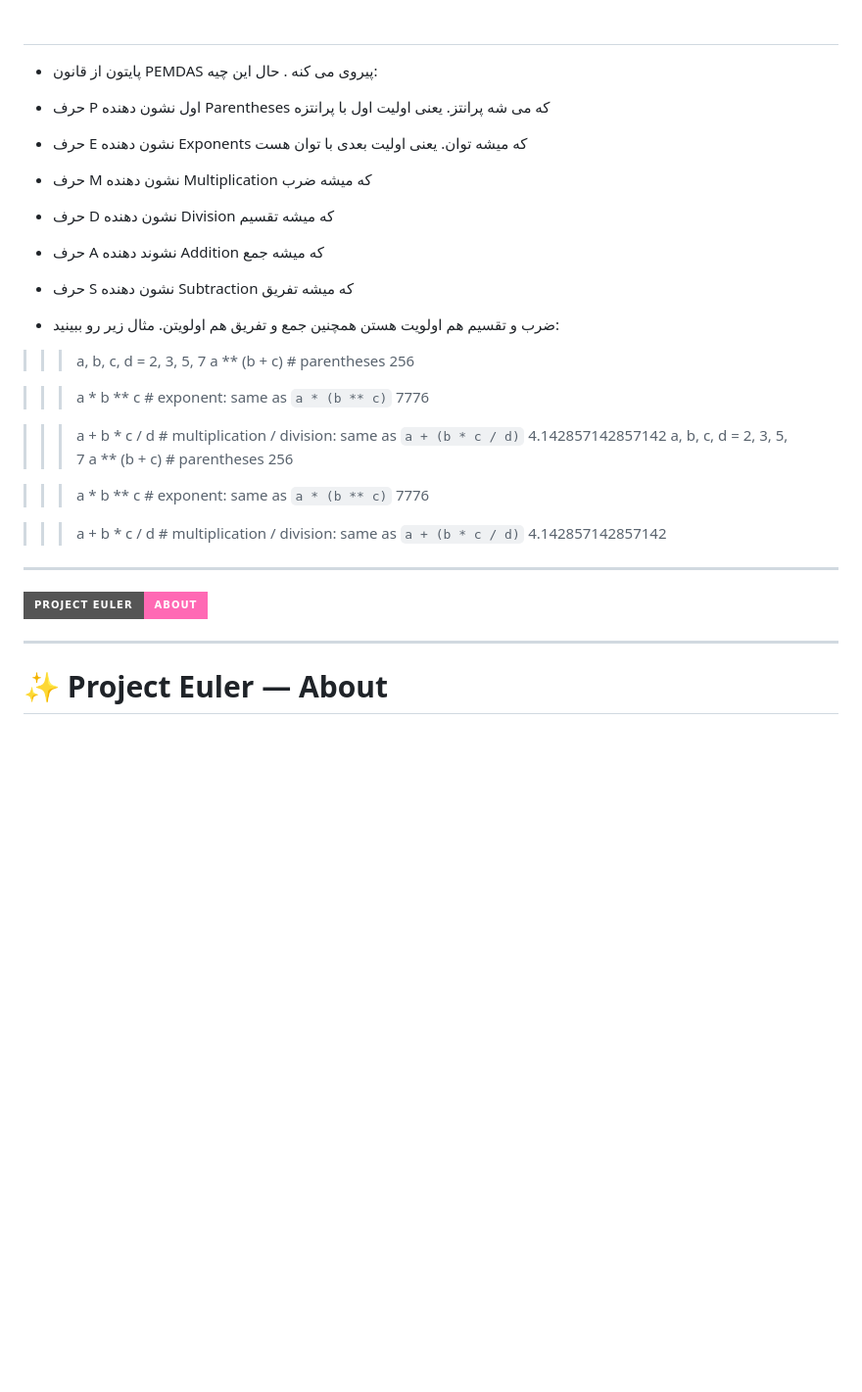
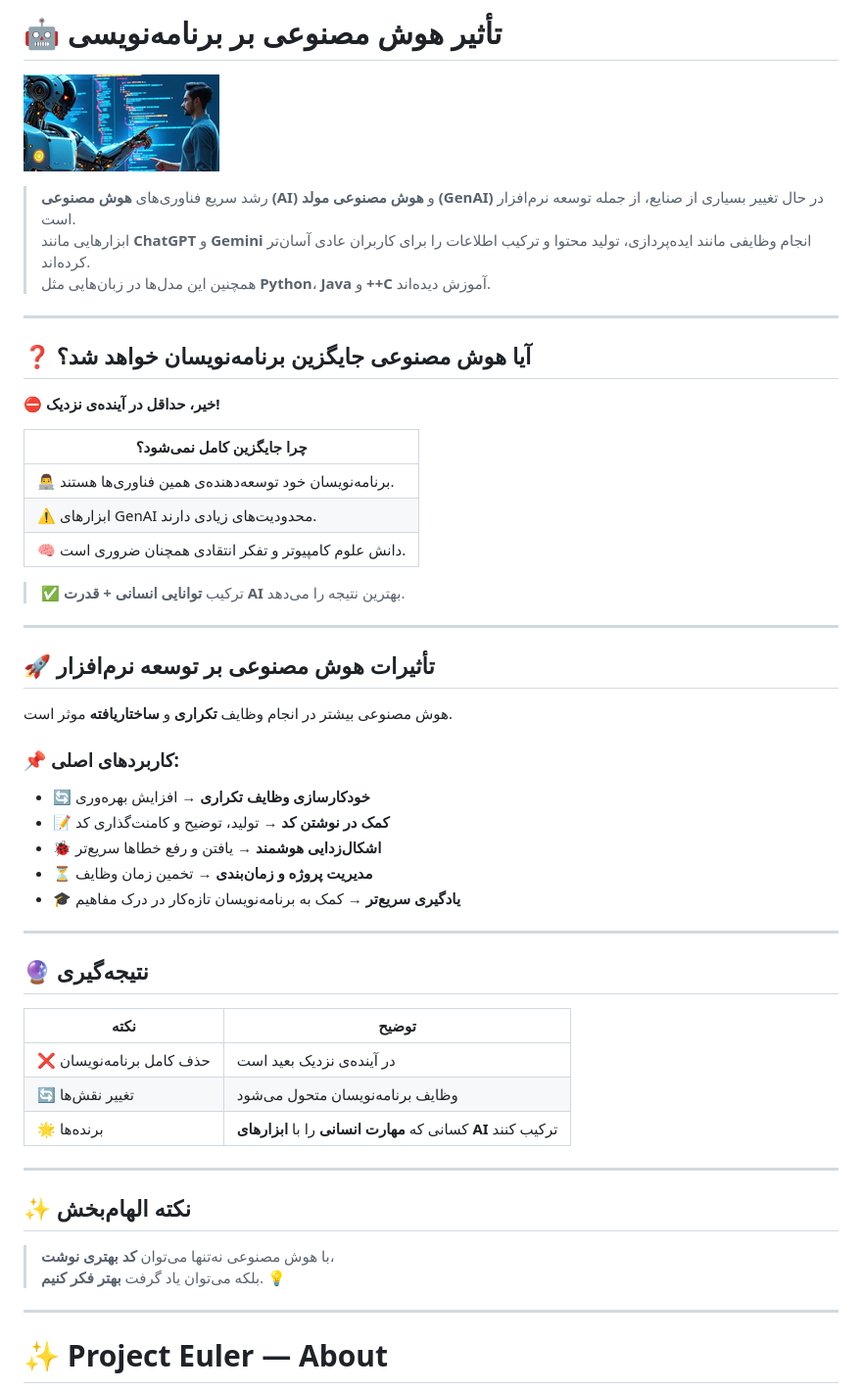
Before and after one commit to farshid-azady/Python-Primary, a Markdown page: README.md, the part around the change. Shown at 98% size. GitHub-like rendering; badges without logos; blank space fills up the shorter version.

```diff
--- a/README.md
+++ b/README.md
@@ -1,43 +1,55 @@
+# 🤖 تأثیر هوش مصنوعی بر برنامه‌نویسی
 
+![AI and Programmer](./ai-replace-programmers-1.png)
 
+> رشد سریع فناوری‌های **هوش مصنوعی (AI)** و **هوش مصنوعی مولد (GenAI)** در حال تغییر بسیاری از صنایع، از جمله توسعه نرم‌افزار است.
+ابزارهایی مانند **ChatGPT** و **Gemini** انجام وظایفی مانند ایده‌پردازی، تولید محتوا و ترکیب اطلاعات را برای کاربران عادی آسان‌تر کرده‌اند.
+همچنین این مدل‌ها در زبان‌هایی مثل **Python**، **Java** و **++C** آموزش دیده‌اند.
 
- #
- - پایتون از قانون PEMDAS پیروی می کنه . حال این چیه:
+---
 
- - حرف P اول نشون دهنده Parentheses که می شه پرانتز. یعنی اولیت اول با پرانتزه
+## ❓ آیا هوش مصنوعی جایگزین برنامه‌نویسان خواهد شد؟
 
- - حرف E نشون دهنده Exponents که میشه توان. یعنی اولیت بعدی با توان هست
+⛔ **خیر، حداقل در آینده‌ی نزدیک!**
 
- - حرف M نشون دهنده Multiplication که میشه ضرب
+| چرا جایگزین کامل نمی‌شود؟ |
+|-----------------------------|
+| 👨‍💻 برنامه‌نویسان خود توسعه‌دهنده‌ی همین فناوری‌ها هستند. |
+| ⚠️ ابزارهای GenAI محدودیت‌های زیادی دارند. |
+| 🧠 دانش علوم کامپیوتر و تفکر انتقادی همچنان ضروری است. |
 
- - حرف D نشون دهنده Division که میشه تقسیم
+> ✅ ترکیب **توانایی انسانی + قدرت AI** بهترین نتیجه را می‌دهد.
 
- - حرف A نشوند دهنده Addition که میشه جمع
+---
 
- - حرف S نشون دهنده Subtraction که میشه تفریق
+## 🚀 تأثیرات هوش مصنوعی بر توسعه نرم‌افزار
 
- - ضرب و تقسیم هم اولویت هستن همچنین جمع و تفریق هم اولویتن. مثال زیر رو ببینید:
+هوش مصنوعی بیشتر در انجام وظایف **تکراری** و **ساختاریافته** موثر است.
 
->>> a, b, c, d = 2, 3, 5, 7
->>> a ** (b + c) # parentheses
-256
+### 📌 کاربردهای اصلی:
 
->>> a * b ** c # exponent: same as `a * (b ** c)`
-7776
+- 🔄 **خودکارسازی وظایف تکراری** → افزایش بهره‌وری
+- 📝 **کمک در نوشتن کد** → تولید، توضیح و کامنت‌گذاری کد
+- 🐞 **اشکال‌زدایی هوشمند** → یافتن و رفع خطاها سریع‌تر
+- ⏳ **مدیریت پروژه و زمان‌بندی** → تخمین زمان وظایف
+- 🎓 **یادگیری سریع‌تر** → کمک به برنامه‌نویسان تازه‌کار در درک مفاهیم
 
->>> a + b * c / d # multiplication / division: same as `a + (b * c / d)`
-4.142857142857142
->>> a, b, c, d = 2, 3, 5, 7
->>> a ** (b + c) # parentheses
-256
+---
 
->>> a * b ** c # exponent: same as `a * (b ** c)`
-7776
+## 🔮 نتیجه‌گیری
 
->>> a + b * c / d # multiplication / division: same as `a + (b * c / d)`
-4.142857142857142
---------------------------
-[![Project Euler](https://img.shields.io/badge/Project_Euler-About-ff69b4?logo=project-euler&logoColor=white&style=for-the-badge)](https://projecteuler.net/about)
+| نکته | توضیح |
+|------|-------|
+| ❌ حذف کامل برنامه‌نویسان | در آینده‌ی نزدیک بعید است |
+| 🔄 تغییر نقش‌ها | وظایف برنامه‌نویسان متحول می‌شود |
+| 🌟 برنده‌ها | کسانی که **مهارت انسانی** را با **ابزارهای AI** ترکیب کنند |
+
+---
+
+## ✨ نکته الهام‌بخش
+
+> با هوش مصنوعی نه‌تنها می‌توان **کد بهتری نوشت**،
+> بلکه می‌توان یاد گرفت **بهتر فکر کنیم**. 💡
 
 -----------------------------------------------------------------------------------------------------------------------------------------------------------------------
 # ✨ Project Euler — About
```
